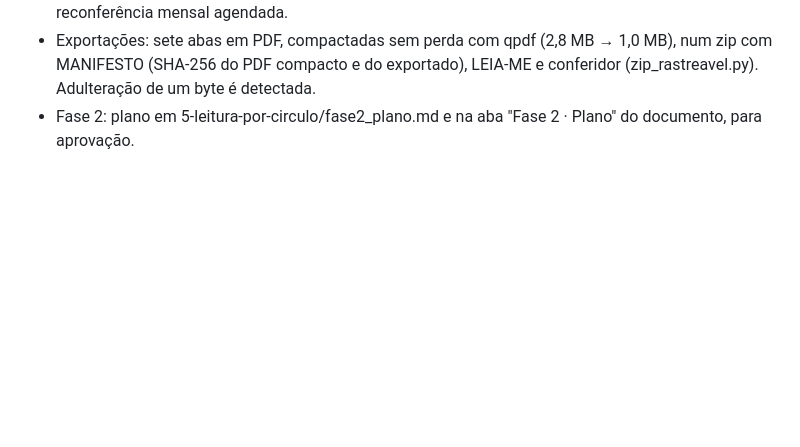
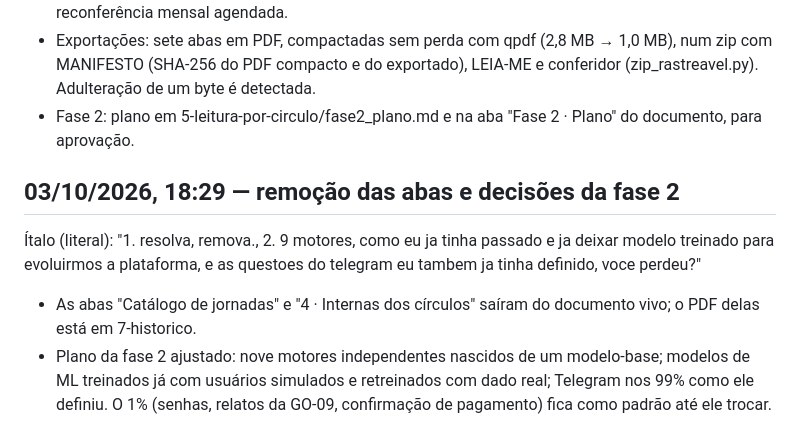
Before and after one commit to italoteofilo-boop/imts-modelo-organizacional, a Markdown page: 8-notas-de-trabalho/NOTAS_RODADA.md, the part around the change. Rendered like a GitHub page; blank space fills up the shorter version.

Commit message:
Fase 2: nove motores, ML treinado na simulação e Telegram como decidido
Co-Authored-By: Claude Opus 5.5 <noreply@anthropic.com>
Claude-Session: https://claude.ai/code/session_01SSxbKg8R7qtyAUsxnj2fuQ

```diff
--- a/8-notas-de-trabalho/NOTAS_RODADA.md
+++ b/8-notas-de-trabalho/NOTAS_RODADA.md
@@ -144,3 +144,10 @@ Pedido do Ítalo (literal): "pode manter os acessos, é até bom para garantirmo
 - Contingência: fontes_oficiais (35 trechos literais, 11 afirmações), conferidor rodando no testar.py, reconferência mensal agendada.
 - Exportações: sete abas em PDF, compactadas sem perda com qpdf (2,8 MB → 1,0 MB), num zip com MANIFESTO (SHA-256 do PDF compacto e do exportado), LEIA-ME e conferidor (zip_rastreavel.py). Adulteração de um byte é detectada.
 - Fase 2: plano em 5-leitura-por-circulo/fase2_plano.md e na aba "Fase 2 · Plano" do documento, para aprovação.
+
+## 03/10/2026, 18:29 — remoção das abas e decisões da fase 2
+
+Ítalo (literal): "1. resolva, remova., 2. 9 motores, como eu ja tinha passado e ja deixar modelo treinado para evoluirmos a plataforma, e as questoes do telegram eu tambem ja tinha definido, voce perdeu?"
+
+- As abas "Catálogo de jornadas" e "4 · Internas dos círculos" saíram do documento vivo; o PDF delas está em 7-historico.
+- Plano da fase 2 ajustado: nove motores independentes nascidos de um modelo-base; modelos de ML treinados já com usuários simulados e retreinados com dado real; Telegram nos 99% como ele definiu. O 1% (senhas, relatos da GO-09, confirmação de pagamento) fica como padrão até ele trocar.
```
Also changed, not shown: 5-leitura-por-circulo/fase2_plano.md (+18 -19 lines).
